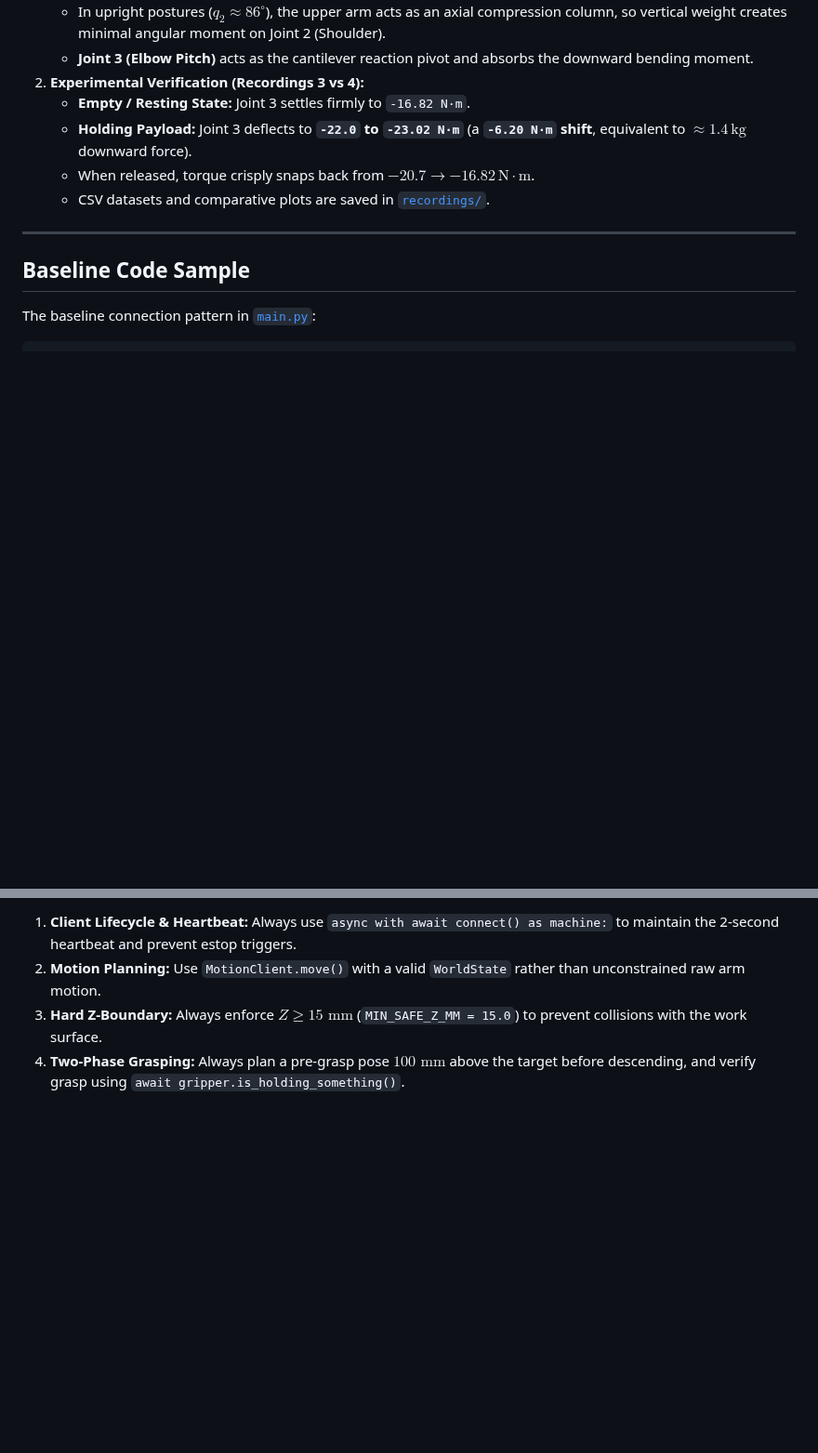
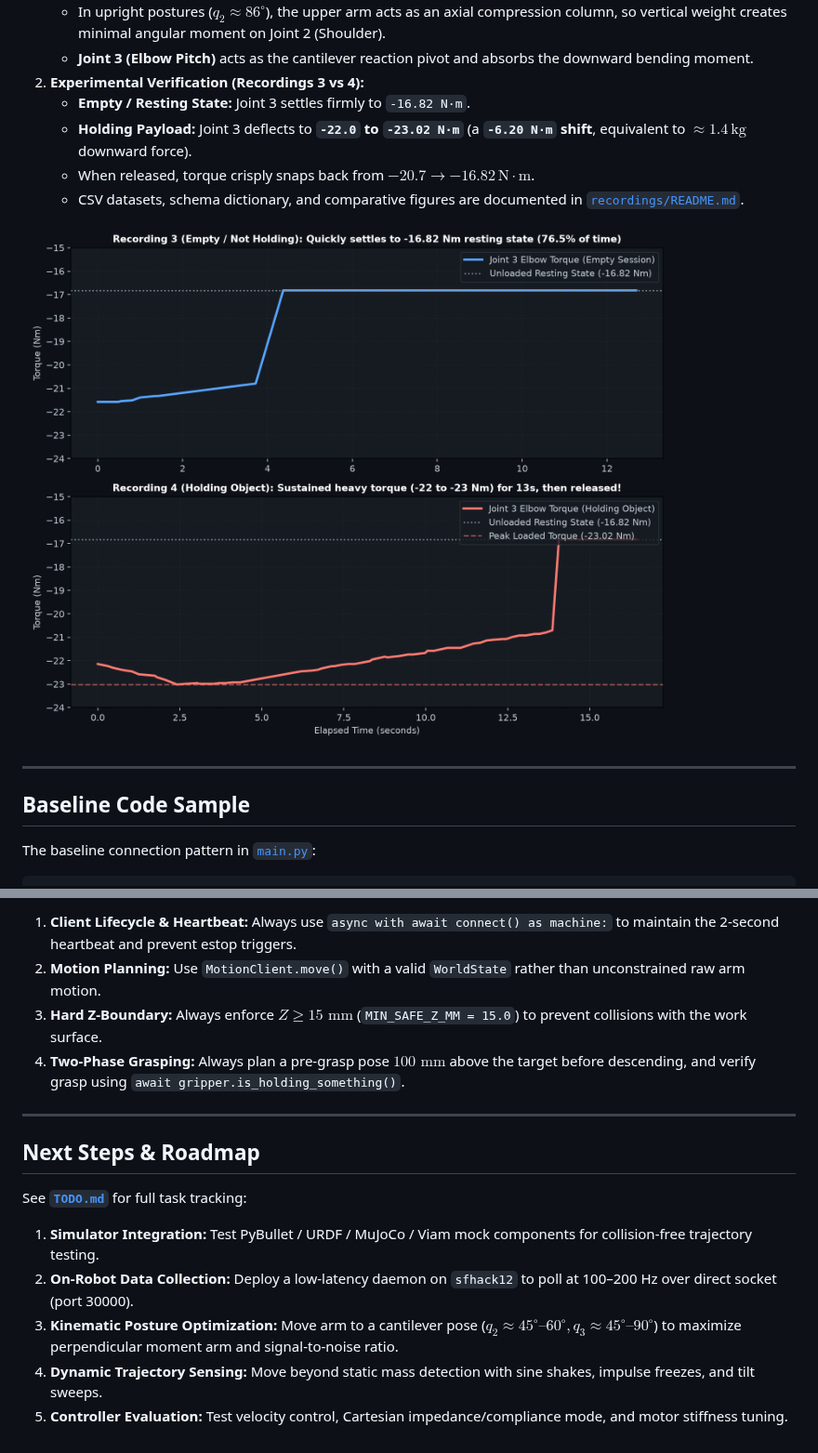
Before and after one commit to arii/feels, a Markdown page: README.md, 2 parts joined by grey strips. Shown at 93% size. GitHub-like rendering; pictures changed too: recordings/figures/recordings_3_vs_4.png (added); blank space fills up the shorter version.

Commit message:
Document and track telemetry datasets, add visualization figures, and define next steps TODO

```diff
--- a/README.md
+++ b/README.md
@@ -150,7 +150,9 @@ Even without a dedicated 6-axis F/T flange sensor, the xArm850 reports high-reso
    - **Empty / Resting State:** Joint 3 settles firmly to `-16.82 N·m`.
    - **Holding Payload:** Joint 3 deflects to **`-22.0` to `-23.02 N·m`** (a **`-6.20 N·m` shift**, equivalent to $\approx 1.4\,\text{kg}$ downward force).
    - When released, torque crisply snaps back from $-20.7 \to -16.82\,\text{N}\cdot\text{m}$.
-   - CSV datasets and comparative plots are saved in [`recordings/`](recordings/).
+   - CSV datasets, schema dictionary, and comparative figures are documented in [`recordings/README.md`](recordings/README.md).
+
+![Recordings 3 vs 4 Comparison](recordings/figures/recordings_3_vs_4.png)
 
 ---
 
@@ -217,3 +219,14 @@ When writing code that moves physical hardware, follow the rules defined in [`.c
 2. **Motion Planning:** Use `MotionClient.move()` with a valid `WorldState` rather than unconstrained raw arm motion.
 3. **Hard Z-Boundary:** Always enforce $Z \ge 15\text{ mm}$ (`MIN_SAFE_Z_MM = 15.0`) to prevent collisions with the work surface.
 4. **Two-Phase Grasping:** Always plan a pre-grasp pose $100\text{ mm}$ above the target before descending, and verify grasp using `await gripper.is_holding_something()`.
+
+---
+
+## Next Steps & Roadmap
+
+See [**`TODO.md`**](TODO.md) for full task tracking:
+1. **Simulator Integration:** Test PyBullet / URDF / MuJoCo / Viam mock components for collision-free trajectory testing.
+2. **On-Robot Data Collection:** Deploy a low-latency daemon on `sfhack12` to poll at 100–200 Hz over direct socket (port 30000).
+3. **Kinematic Posture Optimization:** Move arm to a cantilever pose ($q_2 \approx 45^\circ\text{--}60^\circ, q_3 \approx 45^\circ\text{--}90^\circ$) to maximize perpendicular moment arm and signal-to-noise ratio.
+4. **Dynamic Trajectory Sensing:** Move beyond static mass detection with sine shakes, impulse freezes, and tilt sweeps.
+5. **Controller Evaluation:** Test velocity control, Cartesian impedance/compliance mode, and motor stiffness tuning.
```
Also changed, not shown: TODO.md (added, +70 -0 lines), docs/03-task-schedule.md (+7 -2 lines), recordings/README.md (added, +81 -0 lines), recordings/figures/effective_force_graph.png (added), recordings/figures/session_comparison.png (added), recordings/figures/weight_torque_graph.png (added), 3 other files.
